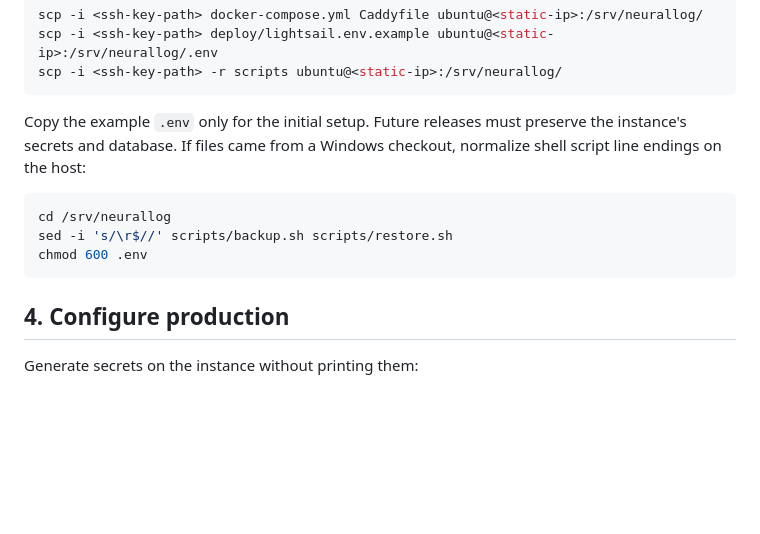
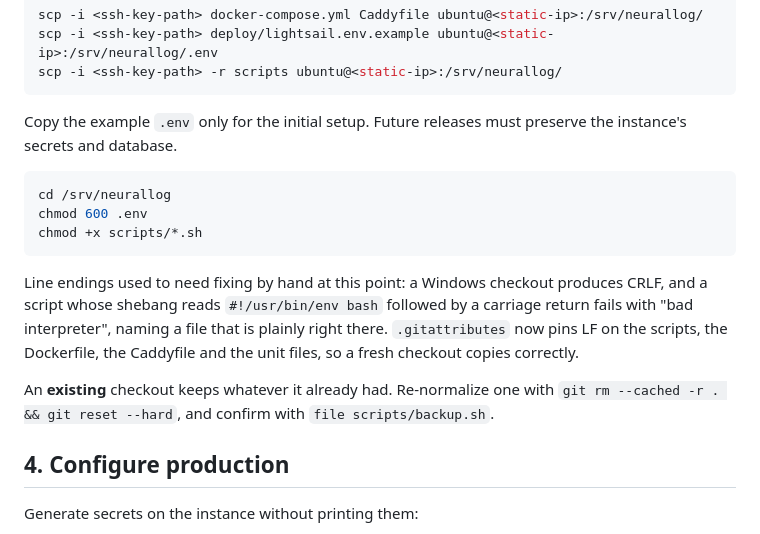
Before and after one commit to Skywalker1910/Neural-Log, a Markdown page: docs/AWS-LIGHTSAIL.md, the part around the change. Rendered like a GitHub page; blank space fills up the shorter version.

Commit message:
Drop the manual line-ending step from the runbook
.gitattributes pins LF now, so a fresh checkout copies files the instance
can run. An existing checkout still holds whatever it had, so say how to
re-normalize one rather than quietly assuming.

Co-Authored-By: Claude Opus 5 (1M context) <noreply@anthropic.com>

````diff
--- a/docs/AWS-LIGHTSAIL.md
+++ b/docs/AWS-LIGHTSAIL.md
@@ -123,14 +123,23 @@ scp -i <ssh-key-path> -r scripts ubuntu@<static-ip>:/srv/neurallog/
 ```
 
 Copy the example `.env` only for the initial setup. Future releases must preserve
-the instance's secrets and database. If files came from a Windows checkout,
-normalize shell script line endings on the host:
+the instance's secrets and database.
 
 ```bash
 cd /srv/neurallog
-sed -i 's/\r$//' scripts/backup.sh scripts/restore.sh
 chmod 600 .env
+chmod +x scripts/*.sh
 ```
+
+Line endings used to need fixing by hand at this point: a Windows checkout
+produces CRLF, and a script whose shebang reads `#!/usr/bin/env bash` followed by
+a carriage return fails with "bad interpreter", naming a file that is plainly
+right there. `.gitattributes` now pins LF on the scripts, the Dockerfile, the
+Caddyfile and the unit files, so a fresh checkout copies correctly.
+
+An **existing** checkout keeps whatever it already had. Re-normalize one with
+`git rm --cached -r . && git reset --hard`, and confirm with
+`file scripts/backup.sh`.
 
 ## 4. Configure production
 
````
